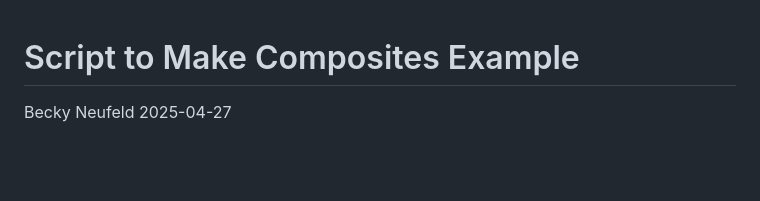
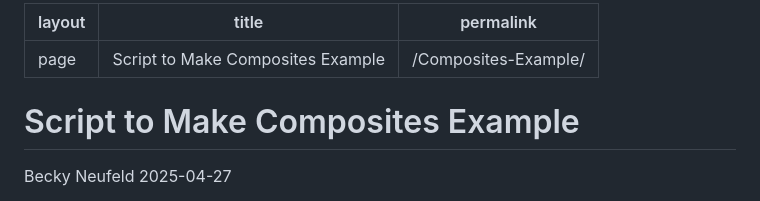
Before and after one commit to beckyneufeld/beckyneufeld.github.io, a Markdown page: example_code/Composites-Examples.md, the part around the change. GitHub-like rendering; blank space fills up the shorter version.

```diff
--- a/example_code/Composites-Examples.md
+++ b/example_code/Composites-Examples.md
@@ -1,3 +1,9 @@
+---
+layout: page
+title: "Script to Make Composites Example"
+permalink: /Composites-Example/
+---
+
 Script to Make Composites Example
 ================
 Becky Neufeld
```
